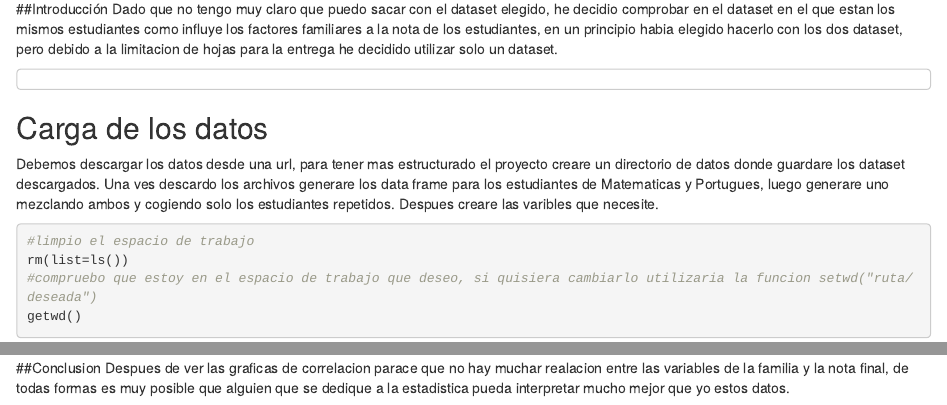
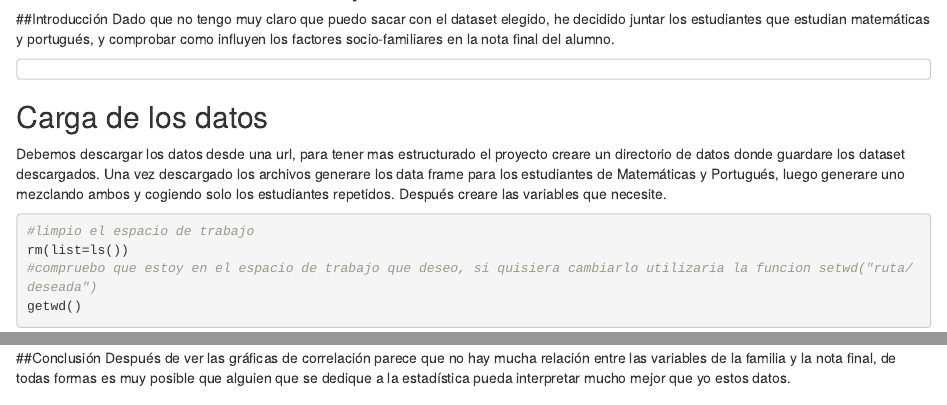
Before and after one commit to alexmoneo/analisis-exploratorio-r, an R Markdown document (analisis-exploratorio-r.Rmd): the page in a window 1100 px wide, from 70 px down before the commit and from 60 px down after it, so that both start at the same text, and a second part further down, joined at a grey line. Rendered offline with R 4.5, knitr and Pandoc, with nearby package versions; some code elsewhere in the file could not run offline.

Commit message:
archivo final

````diff
--- a/analisis-exploratorio-r.Rmd
+++ b/analisis-exploratorio-r.Rmd
@@ -8,12 +8,12 @@ knitr::opts_chunk$set(echo = TRUE)
 ```
 
 ##Introducción
-Dado que no tengo muy claro que puedo sacar con el dataset elegido, he decidio comprobar en el dataset en el que estan los mismos estudiantes como influye los factores familiares a la nota de los estudiantes, en un principio habia elegido hacerlo con los dos dataset, pero debido a la limitacion de hojas para la entrega he decidido utilizar solo un dataset.
+Dado que no tengo muy claro que puedo sacar con el dataset elegido, he decidido juntar los estudiantes que estudian matemáticas y portugués, y comprobar como influyen los factores socio-familiares en la nota final del alumno.
 ```
 ```
 
 ## Carga de los datos
-Debemos descargar los datos desde una url, para tener mas estructurado el proyecto creare un directorio de datos donde guardare los dataset descargados. Una ves descardo los archivos generare los data frame para los estudiantes de Matematicas y Portugues, luego generare uno mezclando ambos y cogiendo solo los estudiantes repetidos. Despues creare las varibles que necesite.
+Debemos descargar los datos desde una url, para tener mas estructurado el proyecto creare un directorio de datos donde guardare los dataset descargados. Una vez descargado los archivos generare los data frame para los estudiantes de Matemáticas y Portugués, luego generare uno mezclando ambos y cogiendo solo los estudiantes repetidos. Después creare las variables que necesite.
 ```{r message=FALSE}
 
 #limpio el espacio de trabajo
@@ -156,6 +155,6 @@ corrplot(corStudentFamCorrelation, method="shade", shade.col=NA, tl.srt=45,
 ```
 
 
-##Conclusion
-Despues de ver las graficas de correlacion parace que no hay muchar realacion entre las variables de la familia y la nota final, de todas formas es muy posible que alguien que se dedique a la estadistica pueda interpretar mucho  mejor que yo estos datos.
+##Conclusión
+Después de ver las gráficas de correlación parece que no hay mucha relación entre las variables de la familia y la nota final, de todas formas es muy posible que alguien que se dedique a la estadística pueda interpretar mucho  mejor que yo estos datos.
 ```{r message=FALSE}
````
Also changed, not shown: analisis-exploratorio-r.Rmd (7 more changed lines).
